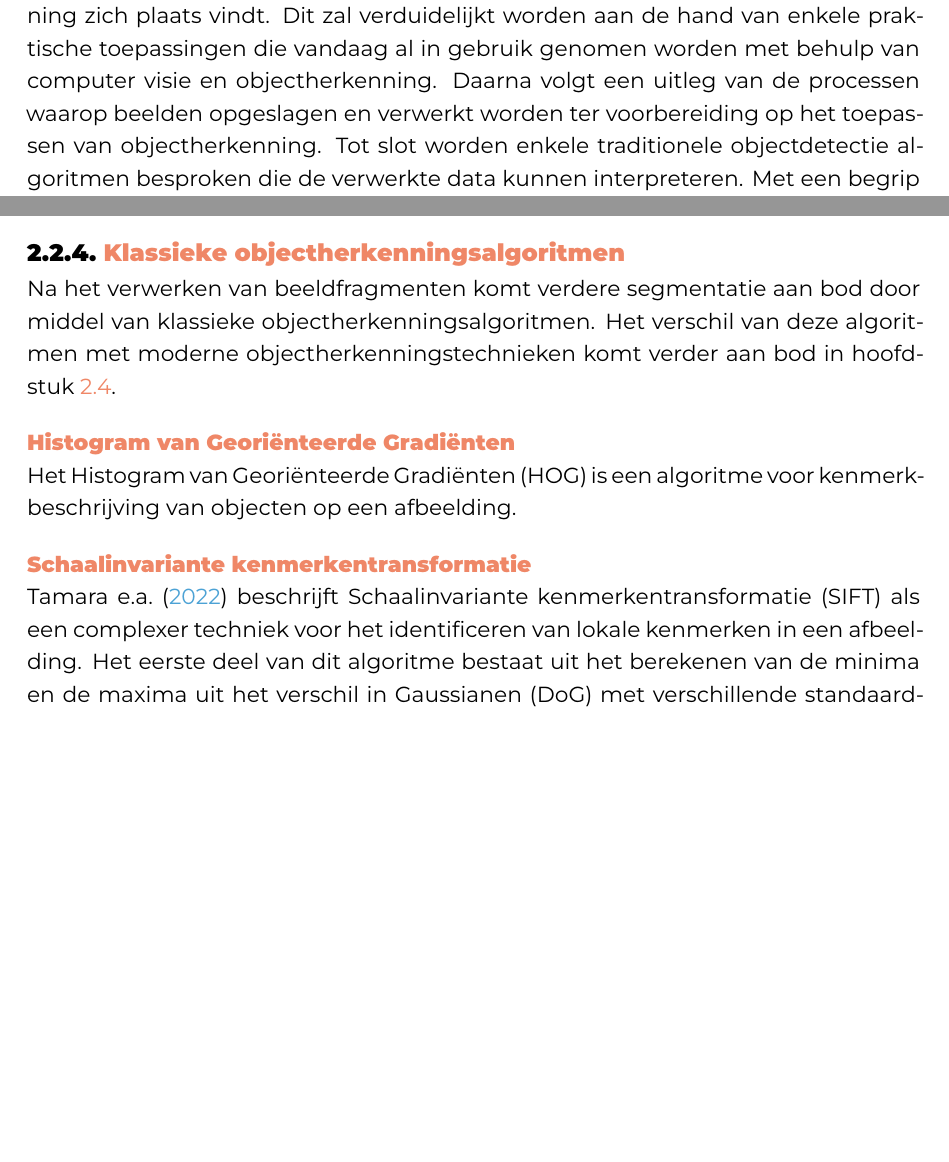
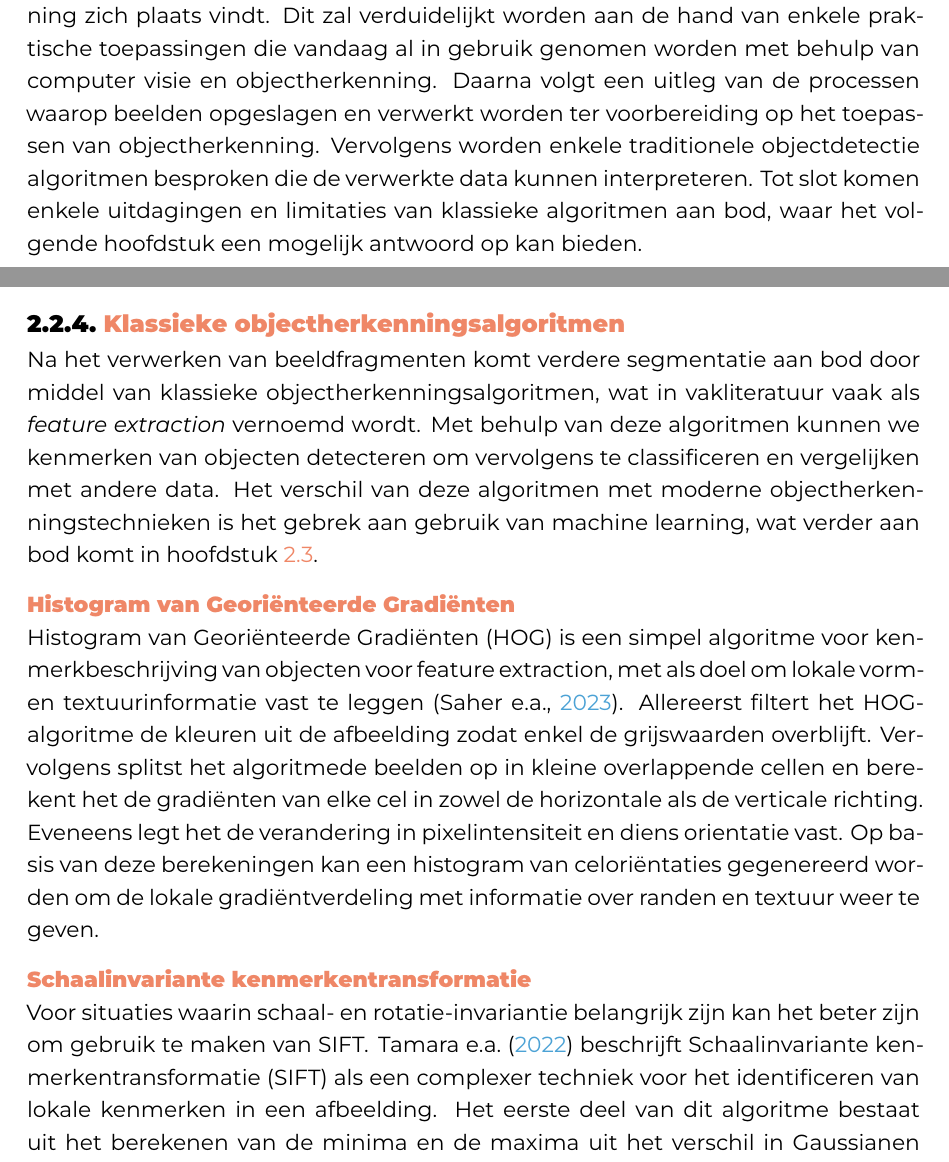
Before and after one commit to Skerath/2324-bachelorproef-cantaertmaurice, a LaTeX thesis (bachproef/FamilienaamVoornaamBP.tex, which reads bachproef/standvanzaken.tex): two parts of pages 10 and 14 of 21 before the commit and two parts of pages 10 and 14 of 22 after it, joined at a grey line, cut so that both start at the same text, the shorter picture padded with empty space. Compiled offline with XeLaTeX; a missing font is replaced by an installed copy or a similar font; a LaTeX package or settings file that is missing is left out.

Commit message:
LS object herkenning HOG done + voorbereiding segway naar ML

```diff
--- a/bachproef/standvanzaken.tex
+++ b/bachproef/standvanzaken.tex
@@ -49,9 +49,8 @@ Omdat objectdetectie de kern van de proof-of-concept zal vormen, is het van esse
 In dit hoofdstuk zal eerst computer visie aan bod komen, een van de gebieden van hedendaagse artifici\"ele intelligentie, waarbinnen objectherkenning zich plaats vindt.
 Dit zal verduidelijkt worden aan de hand van enkele praktische toepassingen die vandaag al in gebruik genomen worden met behulp van computer visie en objectherkenning.
 Daarna volgt een uitleg van de processen waarop beelden opgeslagen en verwerkt worden ter voorbereiding op het toepassen van objectherkenning.
-Tot slot worden enkele traditionele objectdetectie algoritmen besproken die de verwerkte data kunnen interpreteren.
-Met een begrip voor de verschillende stappen van computer visie en objectherkenning kan vervolgens gekeken worden naar de volgende stap die toegepast zal worden in de proof-of-concept.
-Het volgende hoofdstuk in deze literatuurstudie gaat hierop verder met meer informatie rond grote taalmodellen (LLM), een ander domein binnen kunstmatige intelligentie.
+Vervolgens worden enkele traditionele objectdetectie algoritmen besproken die de verwerkte data kunnen interpreteren.
+Tot slot komen enkele uitdagingen en limitaties van klassieke algoritmen aan bod, waar het volgende hoofdstuk een mogelijk antwoord op kan bieden.
 
 \subsection{Computer visie}\label{subsec:de-kern-van-objectdetectie}
 Computer visie is een van de vele vakgebieden binnen de kunstmatige intelligentie en richt zich op het interpreteren van multimedia~\autocite{Moin2023}.
@@ -123,16 +122,19 @@ Vervolgens kunnen beelden opgedeeld worden naar gelang de kleur, textuur of rand
 
 \subsection{Klassieke objectherkenningsalgoritmen}
 \label{subsec:klassieke-objectherkenningsalgoritmen}
-Na het verwerken van beeldfragmenten komt verdere segmentatie aan bod door middel van klassieke objectherkenningsalgoritmen.
-Het verschil van deze algoritmen met moderne objectherkenningstechnieken komt verder aan bod in hoofdstuk~\ref{sec:datasets}.
-
+Na het verwerken van beeldfragmenten komt verdere segmentatie aan bod door middel van klassieke objectherkenningsalgoritmen, wat in vakliteratuur vaak als \textit{feature extraction} vernoemd wordt.
+Met behulp van deze algoritmen kunnen we kenmerken van objecten detecteren om vervolgens te classificeren en vergelijken met andere data.
+Het verschil van deze algoritmen met moderne objectherkenningstechnieken is het gebrek aan gebruik van machine learning, wat verder aan bod komt in hoofdstuk~\ref{sec:datasets}.
 
 \subsubsection{Histogram van Georiënteerde Gradiënten}
-Het Histogram van Geori\"enteerde Gradi\"enten (HOG) is een algoritme voor kenmerkbeschrijving van objecten op een afbeelding.
-% TODO verder uitwerken
-% Voor situaties waarin schaal- en rotatie-invariantie belangrijk zijn kan het beter zijn om gebruik te maken van SIFT.
+Histogram van Geori\"enteerde Gradi\"enten (HOG) is een simpel algoritme voor kenmerkbeschrijving van objecten voor feature extraction, met als doel om lokale vorm- en textuurinformatie vast te leggen~\autocite{Saher2023}.
+Allereerst filtert het HOG-algoritme de kleuren uit de afbeelding zodat enkel de grijswaarden overblijft.
+Vervolgens splitst het algoritmede beelden op in kleine overlappende cellen en berekent het de gradi\"enten van elke cel in zowel de horizontale als de verticale richting.
+Eveneens legt het de verandering in pixelintensiteit en diens orientatie vast.
+Op basis van deze berekeningen kan een histogram van celori\"entaties gegenereerd worden om de lokale gradi\"entverdeling met informatie over randen en textuur weer te geven.
 
 \subsubsection{Schaalinvariante kenmerkentransformatie}
+Voor situaties waarin schaal- en rotatie-invariantie belangrijk zijn kan het beter zijn om gebruik te maken van SIFT\@.
 \textcite{Tamara2022}~beschrijft Schaalinvariante kenmerkentransformatie (SIFT) als een complexer techniek voor het identificeren van lokale kenmerken in een afbeelding.
 \begin{figure}
     \includegraphics[width=1\linewidth]{images/DoG}
```
Also changed, not shown: bachproef/bachproef.bib (+11 -0 lines), bachproef/standvanzaken.tex (32 more changed lines).
